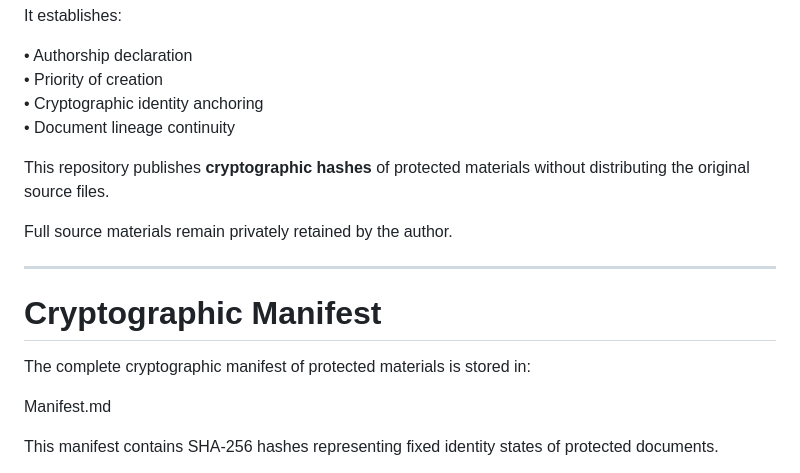
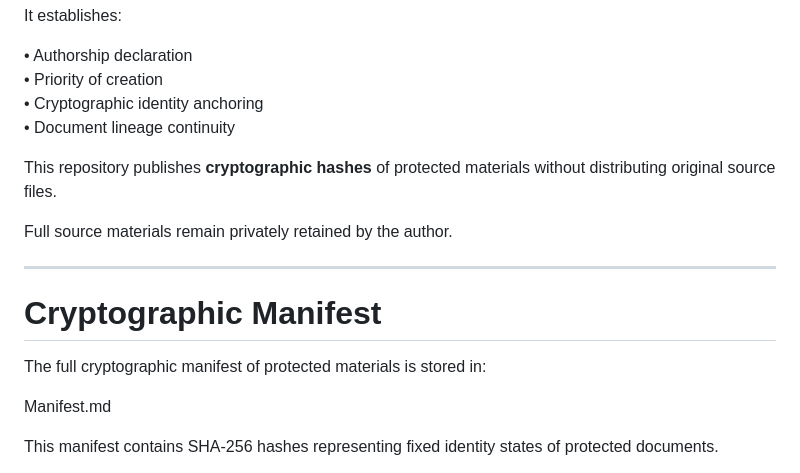
Before and after one commit to mmke01404-collab/Primary, a Markdown page: README.md, the part around the change. Drawn GitHub-style.

```diff
--- a/README.md
+++ b/README.md
@@ -120,7 +120,7 @@ It establishes:
 • Cryptographic identity anchoring
 • Document lineage continuity
 
-This repository publishes **cryptographic hashes** of protected materials without distributing the original source files.
+This repository publishes **cryptographic hashes** of protected materials without distributing original source files.
 
 Full source materials remain privately retained by the author.
 
@@ -128,7 +128,7 @@ Full source materials remain privately retained by the author.
 
 # Cryptographic Manifest
 
-The complete cryptographic manifest of protected materials is stored in:
+The full cryptographic manifest of protected materials is stored in:
 
 Manifest.md
 
```
